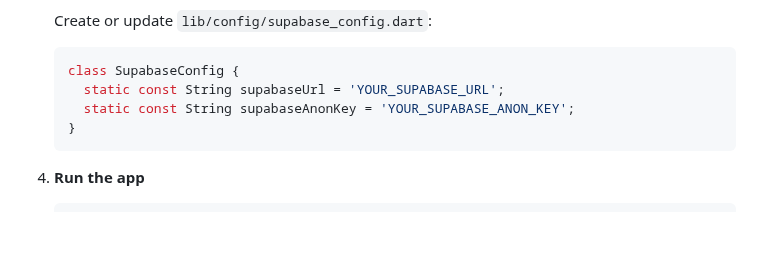
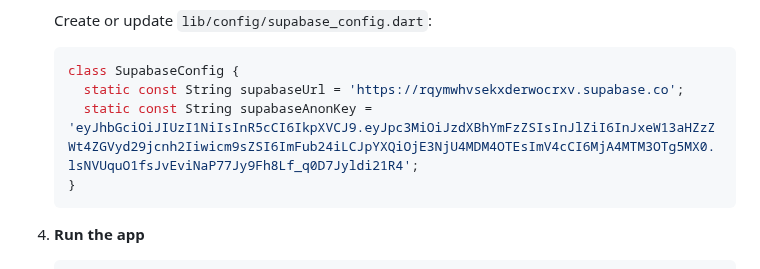
Before and after one commit to roy601/paypoint_mobile, a Markdown page: README.md, the part around the change. Rendered like a GitHub page; blank space fills up the shorter version.

Commit message:
Update Supabase configuration in README

````diff
--- a/README.md
+++ b/README.md
@@ -123,8 +123,8 @@ lib/
    Create or update `lib/config/supabase_config.dart`:
    ```dart
    class SupabaseConfig {
-     static const String supabaseUrl = 'YOUR_SUPABASE_URL';
-     static const String supabaseAnonKey = 'YOUR_SUPABASE_ANON_KEY';
+     static const String supabaseUrl = 'https://rqymwhvsekxderwocrxv.supabase.co';
+     static const String supabaseAnonKey = 'eyJhbGciOiJIUzI1NiIsInR5cCI6IkpXVCJ9.eyJpc3MiOiJzdXBhYmFzZSIsInJlZiI6InJxeW13aHZzZWt4ZGVyd29jcnh2Iiwicm9sZSI6ImFub24iLCJpYXQiOjE3NjU4MDM4OTEsImV4cCI6MjA4MTM3OTg5MX0.lsNVUquO1fsJvEviNaP77Jy9Fh8Lf_q0D7Jyldi21R4';
    }
    ```
 
````
